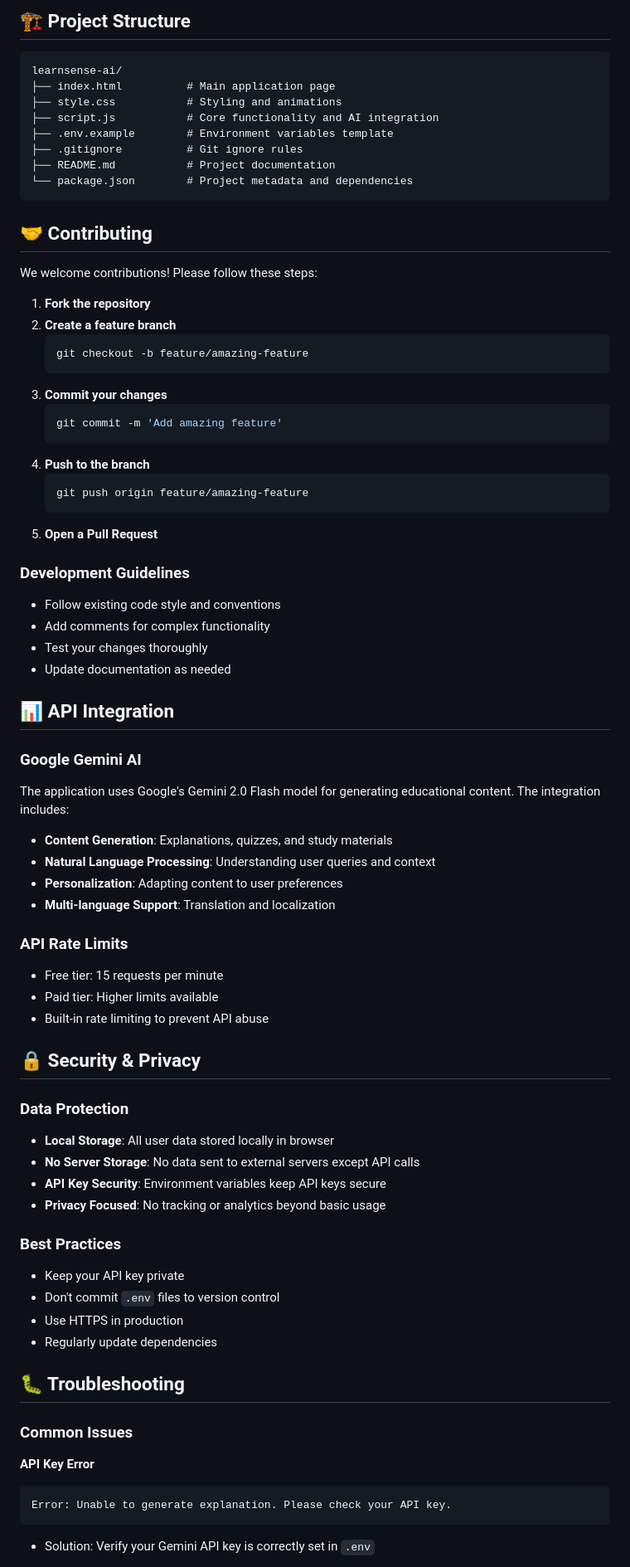
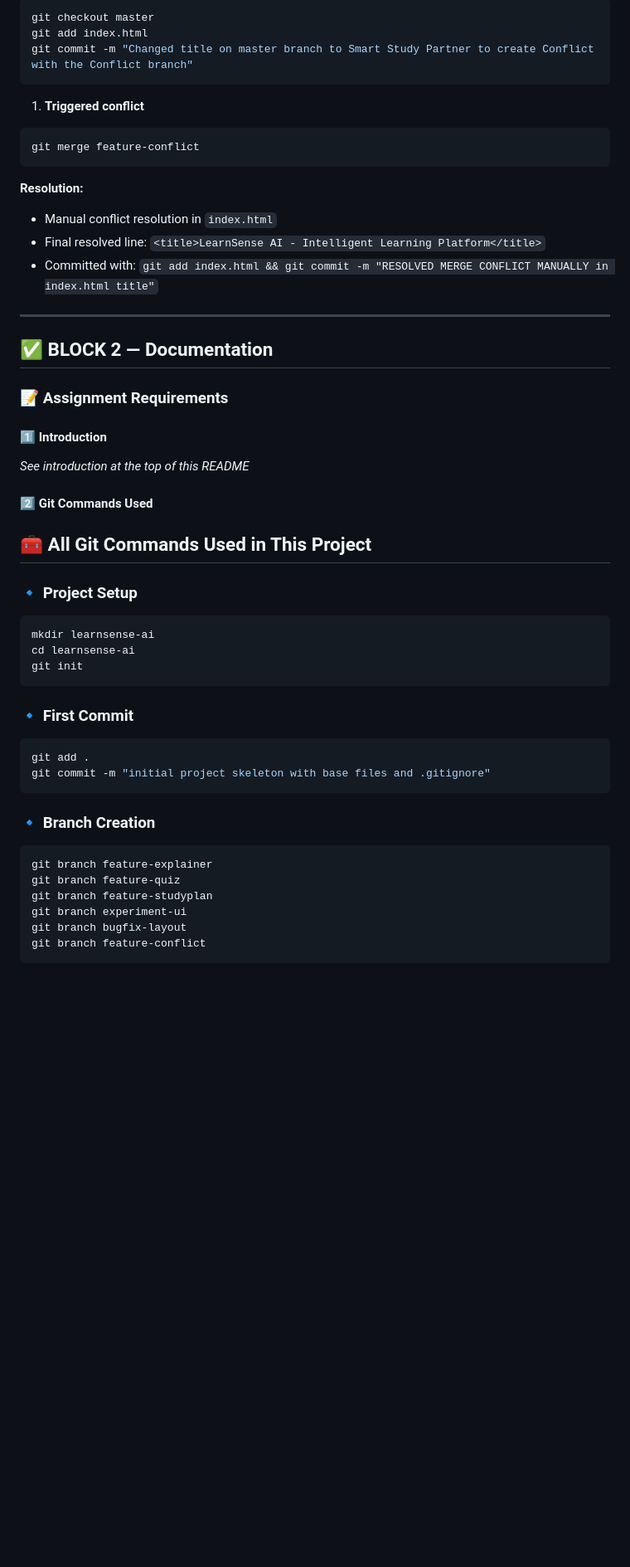
Before and after one commit to ankan123basu/LEARNSENSE-AI, a Markdown page: README.md, the part around one of its changes. Shown at 83% size. GitHub-like rendering; blank space fills up the shorter version.

Commit message:
Updated README with conflict resolution, commands, screenshots, and conclusion sections

````diff
--- a/README.md
+++ b/README.md
@@ -171,78 +117,59 @@ VITE_DEBUG_MODE=false
 
-## 🏗️ Project Structure
-
-```
-learnsense-ai/
-├── index.html          # Main application page
-├── style.css           # Styling and animations
-├── script.js           # Core functionality and AI integration
-├── .env.example        # Environment variables template
-├── .gitignore          # Git ignore rules
-├── README.md           # Project documentation
-└── package.json        # Project metadata and dependencies
+```bash
+git checkout master
+git add index.html
+git commit -m "Changed title on master branch to Smart Study Partner to create Conflict with the Conflict branch"
 ```
 
-## 🤝 Contributing
+1. **Triggered conflict**
 
-We welcome contributions! Please follow these steps:
+```bash
+git merge feature-conflict
+```
 
-1. **Fork the repository**
-2. **Create a feature branch**
-   ```bash
-   git checkout -b feature/amazing-feature
-   ```
-3. **Commit your changes**
-   ```bash
-   git commit -m 'Add amazing feature'
-   ```
-4. **Push to the branch**
-   ```bash
-   git push origin feature/amazing-feature
-   ```
-5. **Open a Pull Request**
+**Resolution:**
 
-### Development Guidelines
-- Follow existing code style and conventions
-- Add comments for complex functionality
-- Test your changes thoroughly
-- Update documentation as needed
+- Manual conflict resolution in `index.html`
+- Final resolved line: `<title>LearnSense AI - Intelligent Learning Platform</title>`
+- Committed with: `git add index.html && git commit -m "RESOLVED MERGE CONFLICT MANUALLY in index.html title"`
 
-## 📊 API Integration
+---
 
-### Google Gemini AI
-The application uses Google's Gemini 2.0 Flash model for generating educational content. The integration includes:
+## ✅ BLOCK 2 — Documentation
 
-- **Content Generation**: Explanations, quizzes, and study materials
-- **Natural Language Processing**: Understanding user queries and context
-- **Personalization**: Adapting content to user preferences
-- **Multi-language Support**: Translation and localization
+### 📝 Assignment Requirements
 
-### API Rate Limits
-- Free tier: 15 requests per minute
-- Paid tier: Higher limits available
-- Built-in rate limiting to prevent API abuse
+#### 1️⃣ Introduction
 
-## 🔒 Security & Privacy
+*See introduction at the top of this README*
 
-### Data Protection
-- **Local Storage**: All user data stored locally in browser
-- **No Server Storage**: No data sent to external servers except API calls
-- **API Key Security**: Environment variables keep API keys secure
-- **Privacy Focused**: No tracking or analytics beyond basic usage
+#### 2️⃣ Git Commands Used
 
-### Best Practices
-- Keep your API key private
-- Don't commit `.env` files to version control
-- Use HTTPS in production
-- Regularly update dependencies
+## 🧰 All Git Commands Used in This Project
 
-## 🐛 Troubleshooting
+### 🔹 Project Setup
 
-### Common Issues
+```bash
+mkdir learnsense-ai
+cd learnsense-ai
+git init
+```
 
-**API Key Error**
+### 🔹 First Commit
+
+```bash
+git add .
+git commit -m "initial project skeleton with base files and .gitignore"
 ```
-Error: Unable to generate explanation. Please check your API key.
+
+### 🔹 Branch Creation
+
+```bash
+git branch feature-explainer
+git branch feature-quiz
+git branch feature-studyplan
+git branch experiment-ui
+git branch bugfix-layout
+git branch feature-conflict
 ```
-- Solution: Verify your Gemini API key is correctly set in `.env`
 
````
Also changed, not shown: other parts of README.md (+197 -151 lines).
